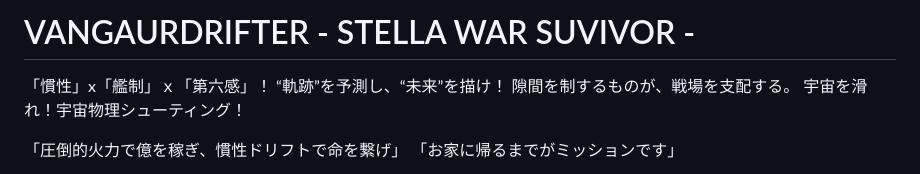
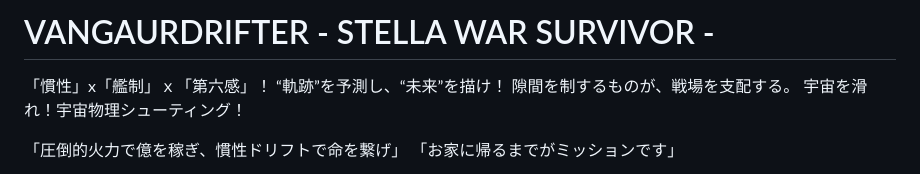
Before and after one commit to doze7220/star-survivor, a Markdown page: README.md, the part around the change. Drawn GitHub-style.

```diff
--- a/README.md
+++ b/README.md
@@ -1,4 +1,4 @@
-# VANGAURDRIFTER - STELLA WAR SUVIVOR -
+# VANGAURDRIFTER - STELLA WAR SURVIVOR -
 
 「慣性」x「艦制」ｘ「第六感」！
 “軌跡”を予測し、“未来”を描け！
```
